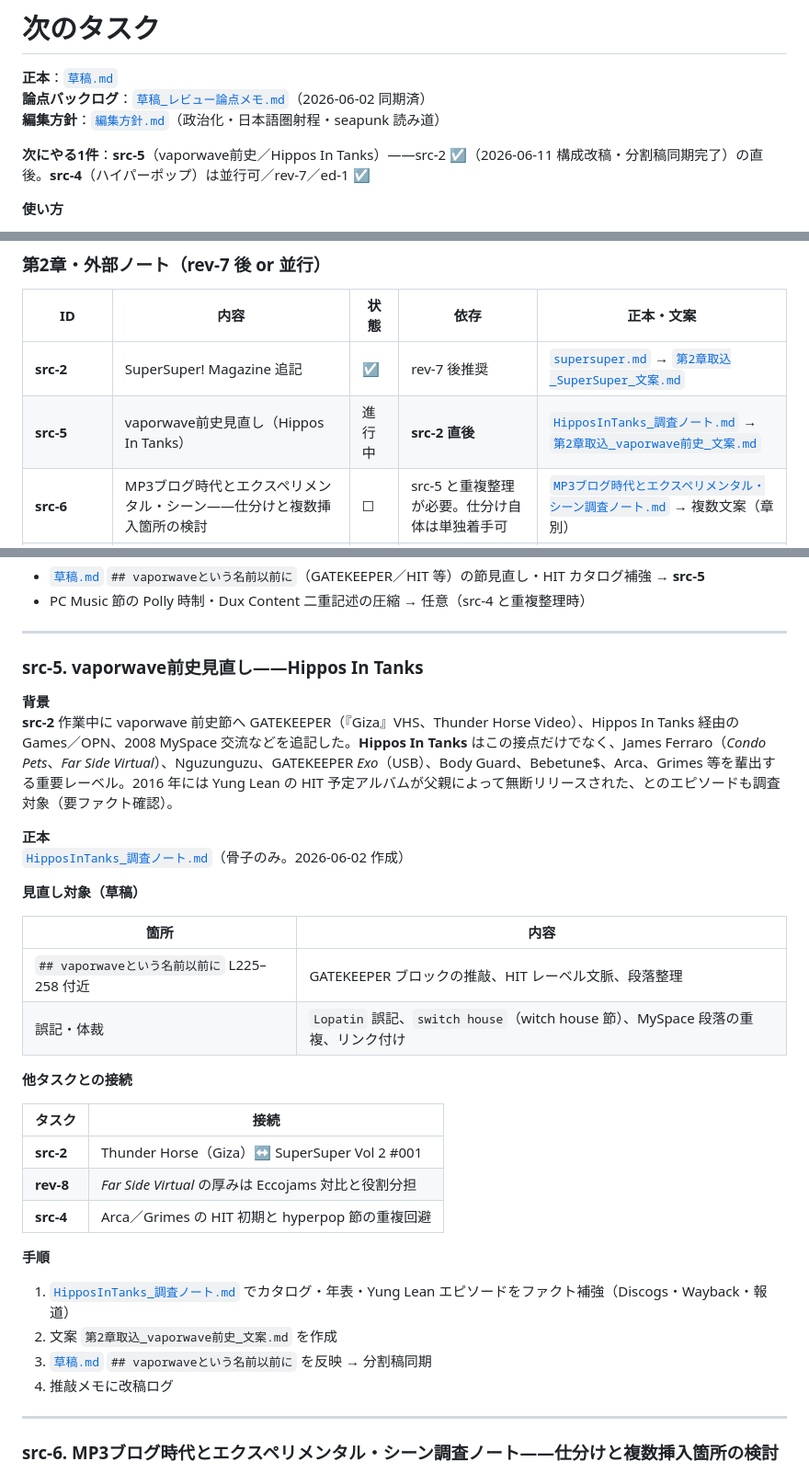
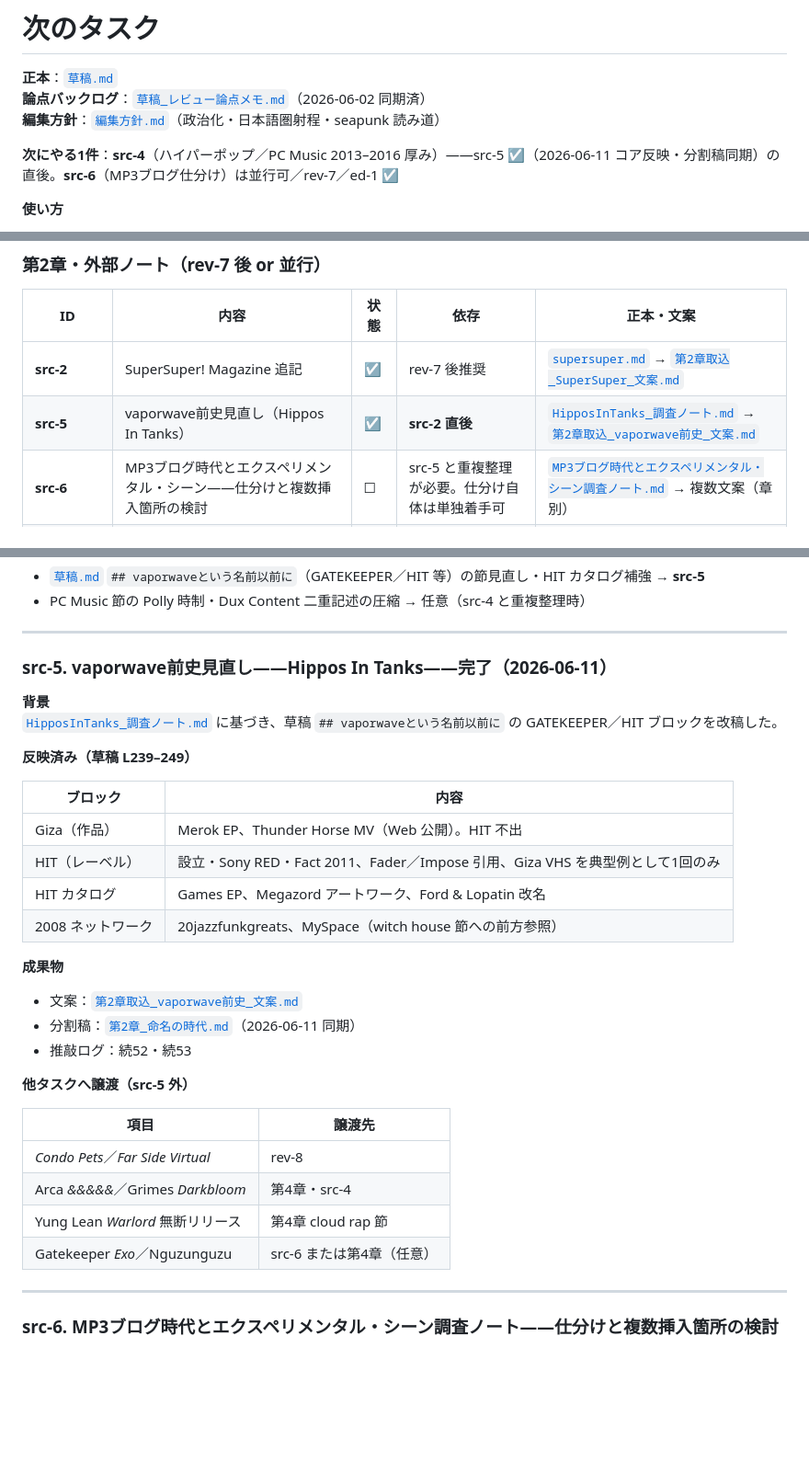
Before and after one commit to objtus/internet_aesthetics, a Markdown page: next_tasks.md, 3 parts joined by grey strips. Shown at 92% size. Drawn GitHub-style; blank space fills up the shorter version.

Commit message:
次のタスクの進行状況を更新し、vaporwave前史に関するセクションを改稿。src-5の文案を完了し、関連する文書の参照を明確化。HITに関する文脈を強化し、誤記修正や段落整理を行った。

```diff
--- a/next_tasks.md
+++ b/next_tasks.md
@@ -4,7 +4,7 @@
 **論点バックログ**：[`草稿_レビュー論点メモ.md`](./草稿_レビュー論点メモ.md)（2026-06-02 同期済）
 **編集方針**：[`編集方針.md`](./編集方針.md)（政治化・日本語圏射程・seapunk 読み道）
 
-**次にやる1件**：**src-5**（vaporwave前史／Hippos In Tanks）——src-2 ☑（2026-06-11 構成改稿・分割稿同期完了）の直後。**src-4**（ハイパーポップ）は並行可／rev-7／ed-1 ☑
+**次にやる1件**：**src-4**（ハイパーポップ／PC Music 2013–2016 厚み）——src-5 ☑（2026-06-11 コア反映・分割稿同期）の直後。**src-6**（MP3ブログ仕分け）は並行可／rev-7／ed-1 ☑
 
 **使い方**
 
@@ -72,7 +72,7 @@ ed-4 本稿の制度化（後記メタ）── 後記・単独可（concl-1 と
 | ID | 内容 | 状態 | 依存 | 正本・文案 |
 |---|---|---|---|---|
 | **src-2** | SuperSuper! Magazine 追記 | ☑ | rev-7 後推奨 | [`supersuper.md`](./supersuper.md) → [`第2章取込_SuperSuper_文案.md`](./第2章取込_SuperSuper_文案.md) |
-| **src-5** | vaporwave前史見直し（Hippos In Tanks） | 進行中 | **src-2 直後** | [`HipposInTanks_調査ノート.md`](./HipposInTanks_調査ノート.md) → [`第2章取込_vaporwave前史_文案.md`](./第2章取込_vaporwave前史_文案.md) |
+| **src-5** | vaporwave前史見直し（Hippos In Tanks） | ☑ | **src-2 直後** | [`HipposInTanks_調査ノート.md`](./HipposInTanks_調査ノート.md) → [`第2章取込_vaporwave前史_文案.md`](./第2章取込_vaporwave前史_文案.md) |
 | **src-6** | MP3ブログ時代とエクスペリメンタル・シーン——仕分けと複数挿入箇所の検討 | ☐ | src-5 と重複整理が必要。仕分け自体は単独着手可 | [`MP3ブログ時代とエクスペリメンタル・シーン調査ノート.md`](./MP3ブログ時代とエクスペリメンタル・シーン調査ノート.md) → 複数文案（章別） |
 | **inv-vektroid** | Vektroidの名義増殖とシーン形成——調査（src-6 スレッドB由来） | ☐ | 並行可。正文は書かない | 調査のみ。結果は src-6 スレッドB／vaporwave前史節へ還流 |
 | **src-4** | ハイパーポップの歴史（PC Music 2013–2016 厚み） | ☐ | src-2 後（src-5 と並行可） | [`ハイパーポップの歴史.md`](./ハイパーポップの歴史.md) → `第2章取込_ハイパーポップ_文案.md` |
@@ -275,35 +275,34 @@ ed-4 本稿の制度化（後記メタ）── 後記・単独可（concl-1 と
 
 ---
 
-### src-5. vaporwave前史見直し——Hippos In Tanks
+### src-5. vaporwave前史見直し——Hippos In Tanks——**完了（2026-06-11）**
 
 **背景**
-**src-2** 作業中に vaporwave 前史節へ GATEKEEPER（『Giza』VHS、Thunder Horse Video）、Hippos In Tanks 経由の Games／OPN、2008 MySpace 交流などを追記した。**Hippos In Tanks** はこの接点だけでなく、James Ferraro（*Condo Pets*、*Far Side Virtual*）、Nguzunguzu、GATEKEEPER *Exo*（USB）、Body Guard、Bebetune$、Arca、Grimes 等を輩出する重要レーベル。2016 年には Yung Lean の HIT 予定アルバムが父親によって無断リリースされた、とのエピソードも調査対象（要ファクト確認）。
+[`HipposInTanks_調査ノート.md`](./HipposInTanks_調査ノート.md) に基づき、草稿 `## vaporwaveという名前以前に` の GATEKEEPER／HIT ブロックを改稿した。
 
-**正本**
-[`HipposInTanks_調査ノート.md`](./HipposInTanks_調査ノート.md)（骨子のみ。2026-06-02 作成）
+**反映済み（草稿 L239–249）**
 
-**見直し対象（草稿）**
+| ブロック | 内容 |
+|---|---|
+| Giza（作品） | Merok EP、Thunder Horse MV（Web 公開）。HIT 不出 |
+| HIT（レーベル） | 設立・Sony RED・Fact 2011、Fader／Impose 引用、Giza VHS を典型例として1回のみ |
+| HIT カタログ | Games EP、Megazord アートワーク、Ford & Lopatin 改名 |
+| 2008 ネットワーク | 20jazzfunkgreats、MySpace（witch house 節への前方参照） |
 
-| 箇所 | 内容 |
+**成果物**
+
+- 文案：[`第2章取込_vaporwave前史_文案.md`](./第2章取込_vaporwave前史_文案.md)
+- 分割稿：[`第2章_命名の時代.md`](./第2章_命名の時代.md)（2026-06-11 同期）
+- 推敲ログ：続52・続53
+
+**他タスクへ譲渡（src-5 外）**
+
+| 項目 | 譲渡先 |
 |---|---|
-| `## vaporwaveという名前以前に` L225–258 付近 | GATEKEEPER ブロックの推敲、HIT レーベル文脈、段落整理 |
-| 誤記・体裁 | `Lopatin` 誤記、`switch house`（witch house 節）、MySpace 段落の重複、リンク付け |
-
-**他タスクとの接続**
-
-| タスク | 接続 |
-|---|---|
-| **src-2** | Thunder Horse（Giza）↔ SuperSuper Vol 2 #001 |
-| **rev-8** | *Far Side Virtual* の厚みは Eccojams 対比と役割分担 |
-| **src-4** | Arca／Grimes の HIT 初期と hyperpop 節の重複回避 |
-
-**手順**
-
-1. [`HipposInTanks_調査ノート.md`](./HipposInTanks_調査ノート.md) でカタログ・年表・Yung Lean エピソードをファクト補強（Discogs・Wayback・報道）
-2. 文案 `第2章取込_vaporwave前史_文案.md` を作成
-3. [`草稿.md`](./草稿.md) `## vaporwaveという名前以前に` を反映 → 分割稿同期
-4. 推敲メモに改稿ログ
+| *Condo Pets*／*Far Side Virtual* | rev-8 |
+| Arca *&&&&&*／Grimes *Darkbloom* | 第4章・src-4 |
+| Yung Lean *Warlord* 無断リリース | 第4章 cloud rap 節 |
+| Gatekeeper *Exo*／Nguzunguzu | src-6 または第4章（任意） |
 
 ---
 
```
Also changed, not shown: other parts of next_tasks.md (+3 -3 lines), 第2章_命名の時代.md (+5 -5 lines), 草稿_推敲メモ.md (+9 -1 lines).
